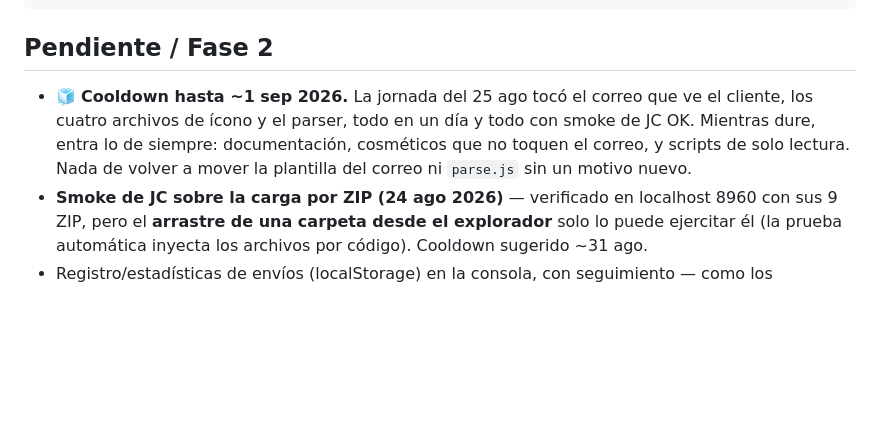
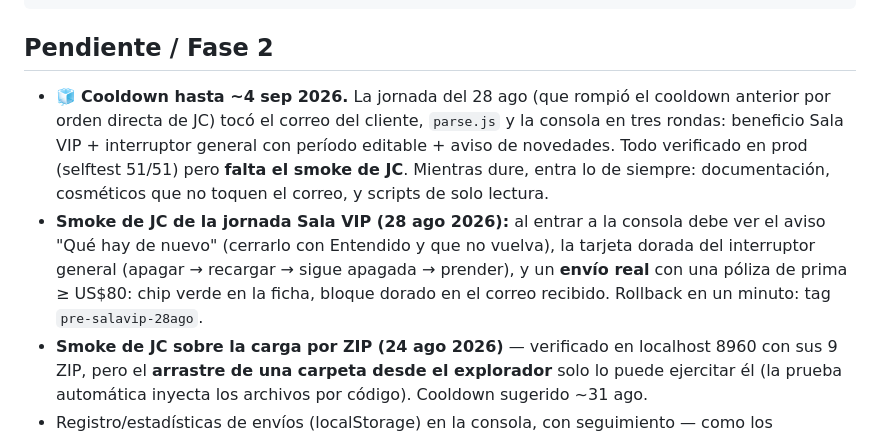
Before and after one commit to jhernandez-vibecode/APP-ASISTENCIA-INS-VIAJERO, a Markdown page: SKILL.md, the part around the change. Drawn GitHub-style; blank space fills up the shorter version.

Commit message:
docs: cierre de la jornada Sala VIP — cooldown hasta ~4 sep y smoke de JC pendiente
Co-Authored-By: Claude Opus 5 <noreply@anthropic.com>

````diff
--- a/SKILL.md
+++ b/SKILL.md
@@ -261,10 +261,14 @@ cp C:/Users/segur/APP-ASISTENCIA-INS-VIAJERO/SKILL.md \
 ```
 
 ## Pendiente / Fase 2
-- 🧊 **Cooldown hasta ~1 sep 2026.** La jornada del 25 ago tocó el correo que ve el cliente, los cuatro archivos
-  de ícono y el parser, todo en un día y todo con smoke de JC OK. Mientras dure, entra lo de siempre: documentación,
-  cosméticos que no toquen el correo, y scripts de solo lectura. Nada de volver a mover la plantilla del correo ni
-  `parse.js` sin un motivo nuevo.
+- 🧊 **Cooldown hasta ~4 sep 2026.** La jornada del 28 ago (que rompió el cooldown anterior por orden directa de JC)
+  tocó el correo del cliente, `parse.js` y la consola en tres rondas: beneficio Sala VIP + interruptor general con
+  período editable + aviso de novedades. Todo verificado en prod (selftest 51/51) pero **falta el smoke de JC**.
+  Mientras dure, entra lo de siempre: documentación, cosméticos que no toquen el correo, y scripts de solo lectura.
+- **Smoke de JC de la jornada Sala VIP (28 ago 2026):** al entrar a la consola debe ver el aviso "Qué hay de nuevo"
+  (cerrarlo con Entendido y que no vuelva), la tarjeta dorada del interruptor general (apagar → recargar → sigue
+  apagada → prender), y un **envío real** con una póliza de prima ≥ US$80: chip verde en la ficha, bloque dorado en
+  el correo recibido. Rollback en un minuto: tag `pre-salavip-28ago`.
 - **Smoke de JC sobre la carga por ZIP (24 ago 2026)** — verificado en localhost 8960 con sus 9 ZIP, pero el **arrastre de una carpeta desde el explorador** solo lo puede ejercitar él (la prueba automática inyecta los archivos por código). Cooldown sugerido ~31 ago.
 - Registro/estadísticas de envíos (localStorage) en la consola, con seguimiento — como los cotizadores.
 - Subdominio propio tipo `asistencia-viajero.appsegurosdigitales.com` (opcional). 🔴 Si se estrena, actualizar
````
